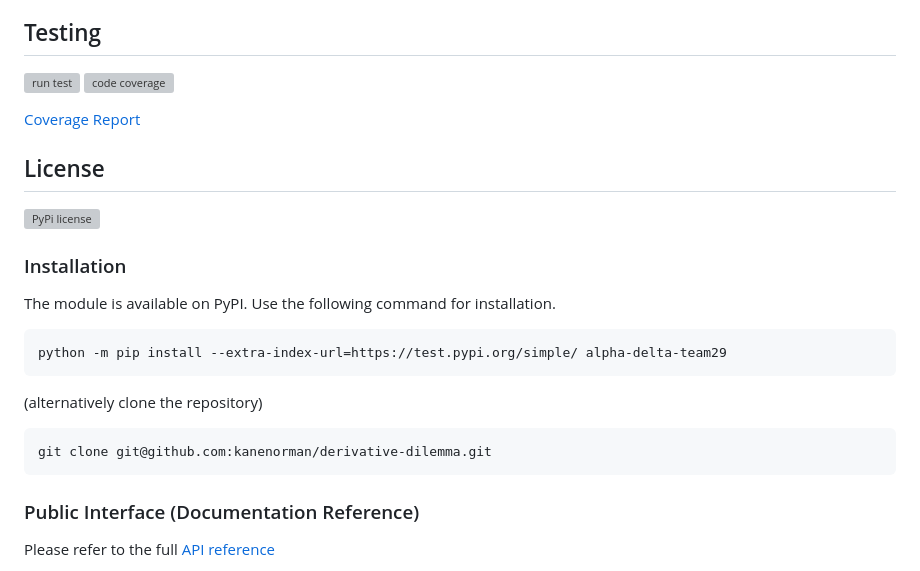
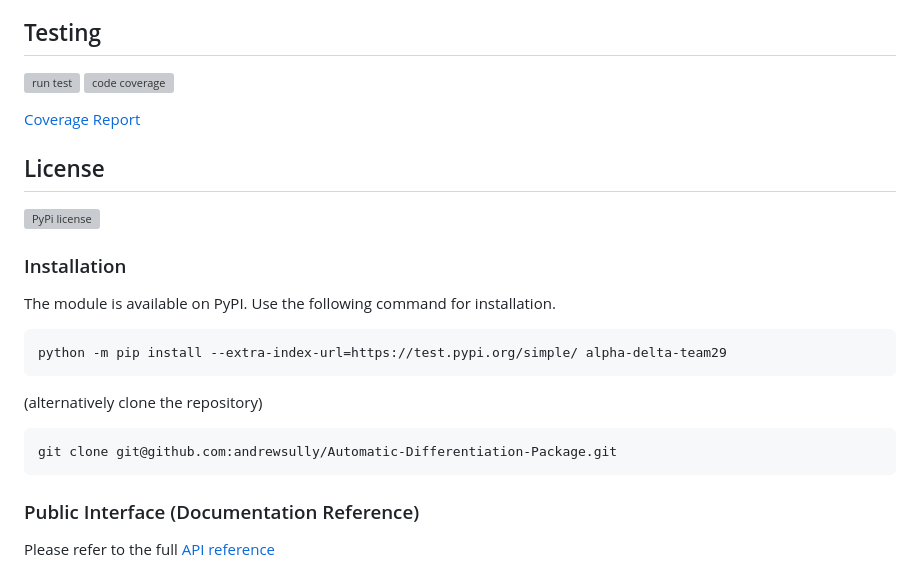
Before and after one commit to andrewsully/Automatic-Differentiation-Package, a Markdown page: README.md, the part around the change printed below. Drawn GitHub-style; grey boxes are pictures that could not be loaded.

````diff
--- a/README.md
+++ b/README.md
@@ -28,7 +28,7 @@ python -m pip install --extra-index-url=https://test.pypi.org/simple/ alpha-delt
 
 (alternatively clone the repository)
 ```angular2html
-git clone git@github.com:kanenorman/derivative-dilemma.git
+git clone git@github.com:andrewsully/Automatic-Differentiation-Package.git
 ```
 
 ### Public Interface (Documentation Reference)
````
Also changed, not shown: other parts of README.md (+3 -3 lines).
